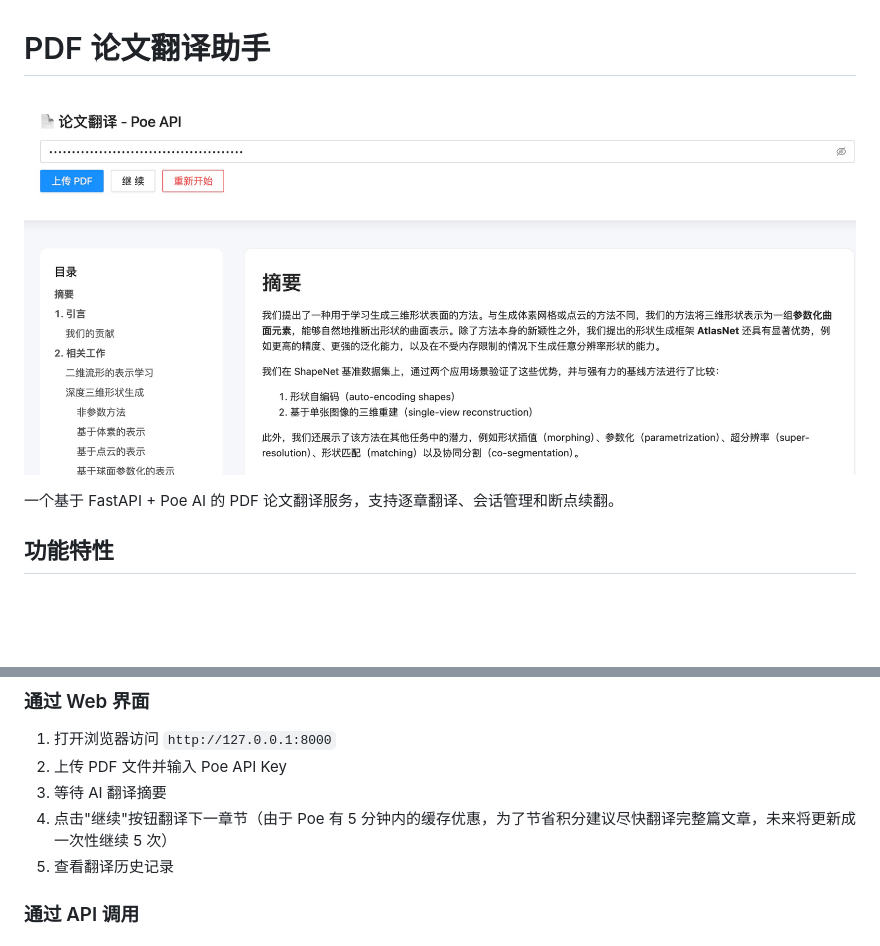
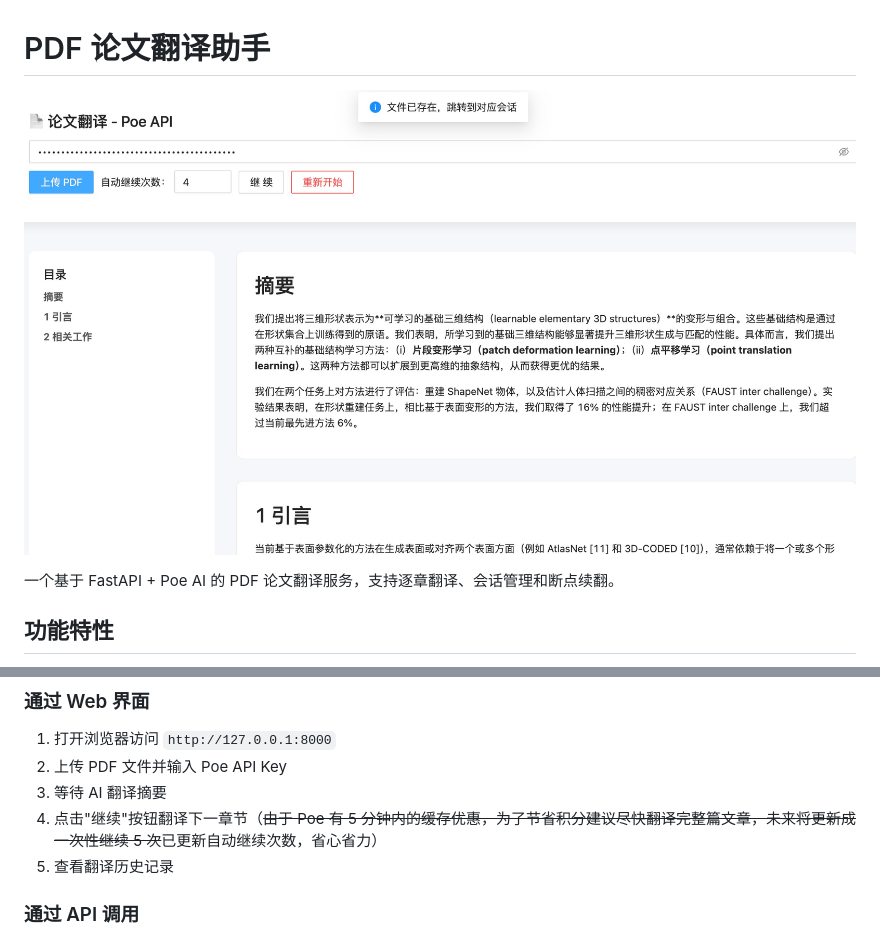
Before and after one commit to icy-blue/translate, a Markdown page: README.md, 2 parts joined by grey strips. GitHub-like rendering; pictures changed too: static/translate.jpg; blank space fills up the shorter version.

Commit message:
feat: auto continue

```diff
--- a/README.md
+++ b/README.md
@@ -71,7 +71,7 @@ gunicorn -k uvicorn.workers.UvicornWorker app:app -w 4 -b 127.0.0.1:8000
 1. 打开浏览器访问 `http://127.0.0.1:8000`
 2. 上传 PDF 文件并输入 Poe API Key
 3. 等待 AI 翻译摘要
-4. 点击"继续"按钮翻译下一章节（由于 Poe 有 5 分钟内的缓存优惠，为了节省积分建议尽快翻译完整篇文章，未来将更新成一次性继续 5 次）
+4. 点击"继续"按钮翻译下一章节（~~由于 Poe 有 5 分钟内的缓存优惠，为了节省积分建议尽快翻译完整篇文章，未来将更新成一次性继续 5 次~~已更新自动继续次数，省心省力）
 5. 查看翻译历史记录
 
 ### 通过 API 调用
```
